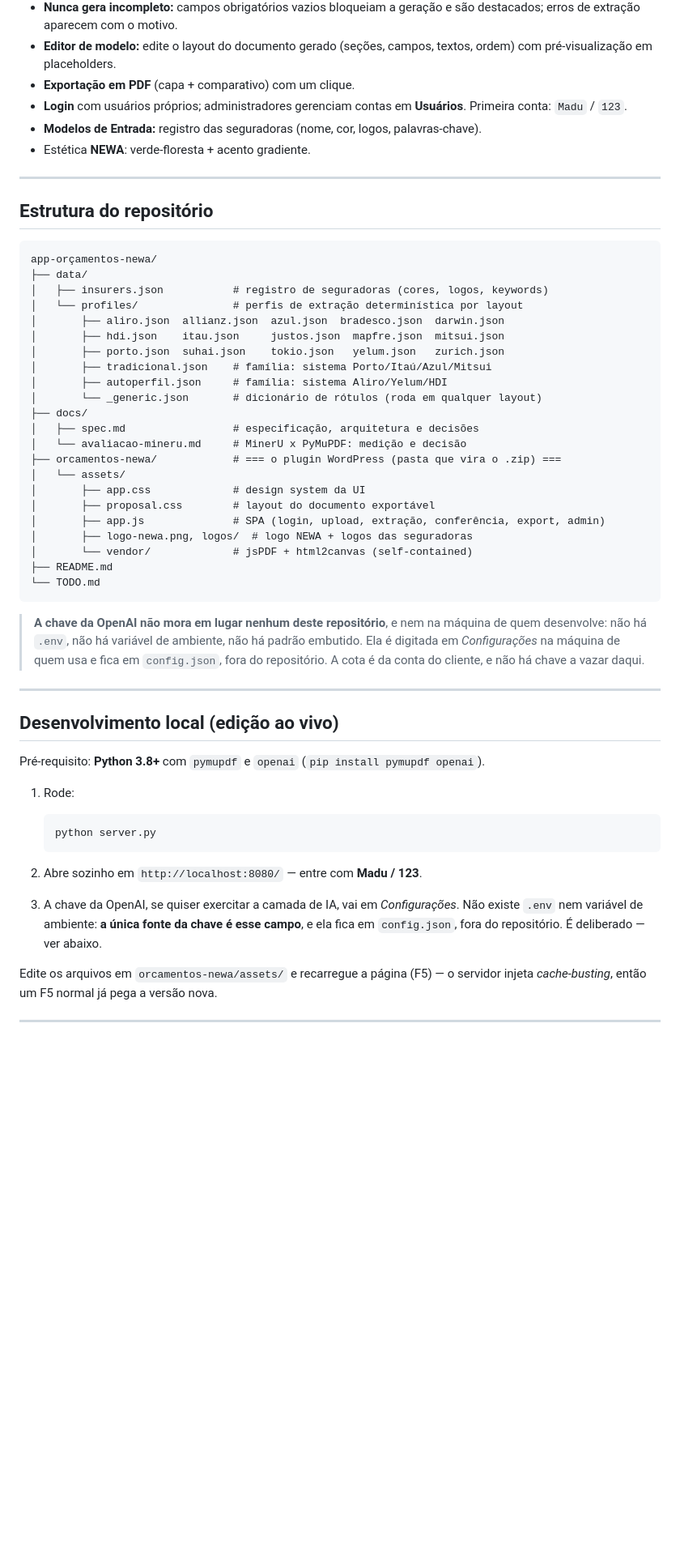
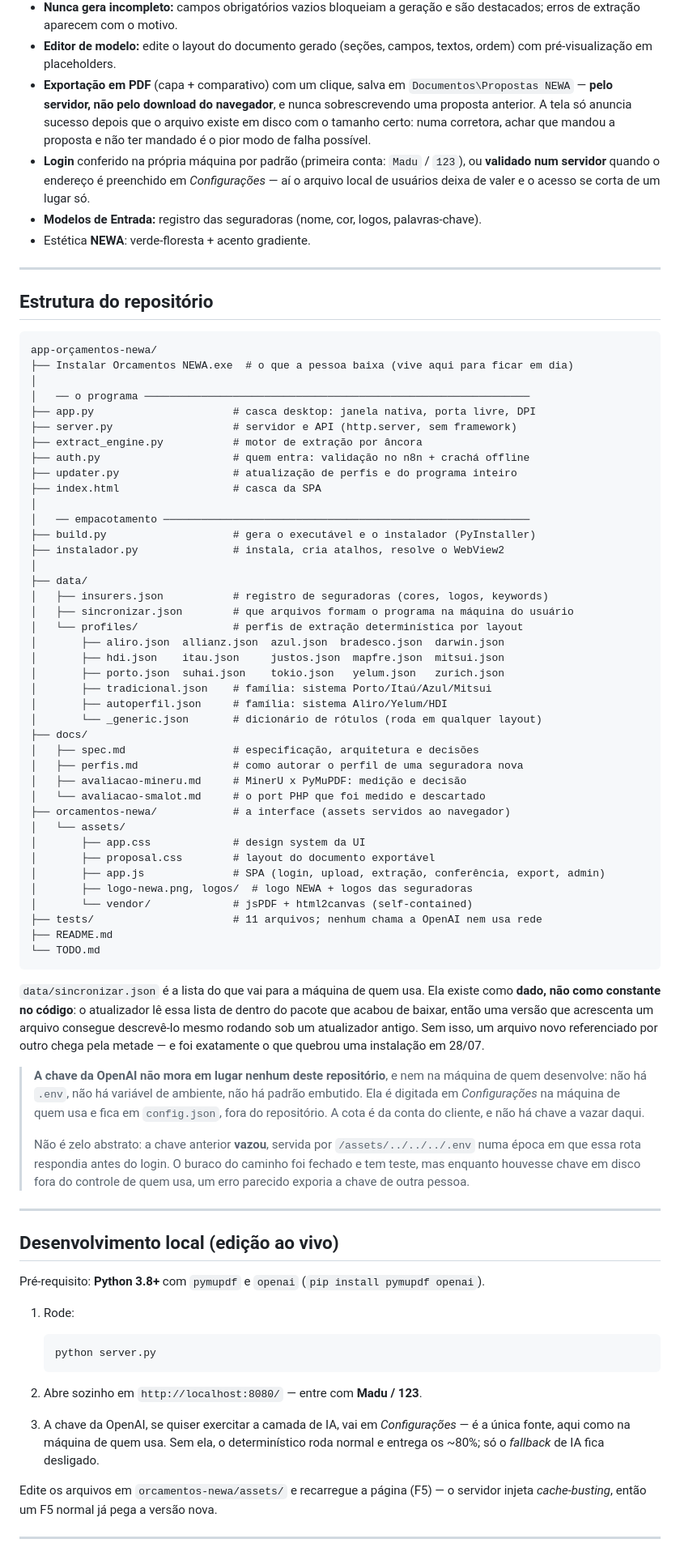
Before and after one commit to theohaiek/orcamentos-newa, a Markdown page: README.md, the part around one of its changes. Shown at 81% size. Drawn GitHub-style; blank space fills up the shorter version.

````diff
--- a/README.md
+++ b/README.md
@@ -109,9 +101,14 @@ Para desenvolvimento e edição ao vivo do visual, veja
   destacados; erros de extração aparecem com o motivo.
 - **Editor de modelo:** edite o layout do documento gerado (seções, campos, textos,
   ordem) com pré-visualização em placeholders.
-- **Exportação em PDF** (capa + comparativo) com um clique.
-- **Login** com usuários próprios; administradores gerenciam contas em **Usuários**.
-  Primeira conta: `Madu` / `123`.
+- **Exportação em PDF** (capa + comparativo) com um clique, salva em
+  `Documentos\Propostas NEWA` — **pelo servidor, não pelo download do navegador**, e
+  nunca sobrescrevendo uma proposta anterior. A tela só anuncia sucesso depois que o
+  arquivo existe em disco com o tamanho certo: numa corretora, achar que mandou a
+  proposta e não ter mandado é o pior modo de falha possível.
+- **Login** conferido na própria máquina por padrão (primeira conta: `Madu` / `123`),
+  ou **validado num servidor** quando o endereço é preenchido em *Configurações* — aí
+  o arquivo local de usuários deixa de valer e o acesso se corta de um lugar só.
 - **Modelos de Entrada:** registro das seguradoras (nome, cor, logos, palavras-chave).
 - Estética **NEWA**: verde-floresta + acento gradiente.
 
@@ -121,8 +118,23 @@ Para desenvolvimento e edição ao vivo do visual, veja
 
 ```
 app-orçamentos-newa/
+├── Instalar Orcamentos NEWA.exe  # o que a pessoa baixa (vive aqui para ficar em dia)
+│
+│   ── o programa ─────────────────────────────────────────────────────────────
+├── app.py                      # casca desktop: janela nativa, porta livre, DPI
+├── server.py                   # servidor e API (http.server, sem framework)
+├── extract_engine.py           # motor de extração por âncora
+├── auth.py                     # quem entra: validação no n8n + crachá offline
+├── updater.py                  # atualização de perfis e do programa inteiro
+├── index.html                  # casca da SPA
+│
+│   ── empacotamento ──────────────────────────────────────────────────────────
+├── build.py                    # gera o executável e o instalador (PyInstaller)
+├── instalador.py               # instala, cria atalhos, resolve o WebView2
+│
 ├── data/
 │   ├── insurers.json           # registro de seguradoras (cores, logos, keywords)
+│   ├── sincronizar.json        # que arquivos formam o programa na máquina do usuário
 │   └── profiles/               # perfis de extração determinística por layout
 │       ├── aliro.json  allianz.json  azul.json  bradesco.json  darwin.json
 │       ├── hdi.json    itau.json     justos.json  mapfre.json  mitsui.json
@@ -132,22 +144,37 @@ app-orçamentos-newa/
 │       └── _generic.json       # dicionário de rótulos (roda em qualquer layout)
 ├── docs/
 │   ├── spec.md                 # especificação, arquitetura e decisões
-│   └── avaliacao-mineru.md     # MinerU x PyMuPDF: medição e decisão
-├── orcamentos-newa/            # === o plugin WordPress (pasta que vira o .zip) ===
+│   ├── perfis.md               # como autorar o perfil de uma seguradora nova
+│   ├── avaliacao-mineru.md     # MinerU x PyMuPDF: medição e decisão
+│   └── avaliacao-smalot.md     # o port PHP que foi medido e descartado
+├── orcamentos-newa/            # a interface (assets servidos ao navegador)
 │   └── assets/
 │       ├── app.css             # design system da UI
 │       ├── proposal.css        # layout do documento exportável
 │       ├── app.js              # SPA (login, upload, extração, conferência, export, admin)
 │       ├── logo-newa.png, logos/  # logo NEWA + logos das seguradoras
 │       └── vendor/             # jsPDF + html2canvas (self-contained)
+├── tests/                      # 11 arquivos; nenhum chama a OpenAI nem usa rede
 ├── README.md
 └── TODO.md
 ```
+
+`data/sincronizar.json` é a lista do que vai para a máquina de quem usa. Ela existe
+como **dado, não como constante no código**: o atualizador lê essa lista de dentro do
+pacote que acabou de baixar, então uma versão que acrescenta um arquivo consegue
+descrevê-lo mesmo rodando sob um atualizador antigo. Sem isso, um arquivo novo
+referenciado por outro chega pela metade — e foi exatamente o que quebrou uma
+instalação em 28/07.
 
 > **A chave da OpenAI não mora em lugar nenhum deste repositório**, e nem na máquina de
 > quem desenvolve: não há `.env`, não há variável de ambiente, não há padrão embutido.
 > Ela é digitada em *Configurações* na máquina de quem usa e fica em `config.json`, fora
 > do repositório. A cota é da conta do cliente, e não há chave a vazar daqui.
+>
+> Não é zelo abstrato: a chave anterior **vazou**, servida por `/assets/../../../.env`
+> numa época em que essa rota respondia antes do login. O buraco do caminho foi fechado
+> e tem teste, mas enquanto houvesse chave em disco fora do controle de quem usa, um
+> erro parecido exporia a chave de outra pessoa.
 
 ---
 
@@ -163,9 +190,9 @@ Pré-requisito: **Python 3.8+** com `pymupdf` e `openai` (`pip install pymupdf o
 
 2. Abre sozinho em `http://localhost:8080/` — entre com **Madu / 123**.
 
-3. A chave da OpenAI, se quiser exercitar a camada de IA, vai em *Configurações*.
-   Não existe `.env` nem variável de ambiente: **a única fonte da chave é esse campo**,
-   e ela fica em `config.json`, fora do repositório. É deliberado — ver abaixo.
+3. A chave da OpenAI, se quiser exercitar a camada de IA, vai em *Configurações* — é a
+   única fonte, aqui como na máquina de quem usa. Sem ela, o determinístico roda normal
+   e entrega os ~80%; só o *fallback* de IA fica desligado.
 
 Edite os arquivos em `orcamentos-newa/assets/` e recarregue a página (F5) — o servidor
 injeta *cache-busting*, então um F5 normal já pega a versão nova.
````
Also changed, not shown: other parts of README.md (+55 -30 lines), TODO.md (+41 -24 lines).
